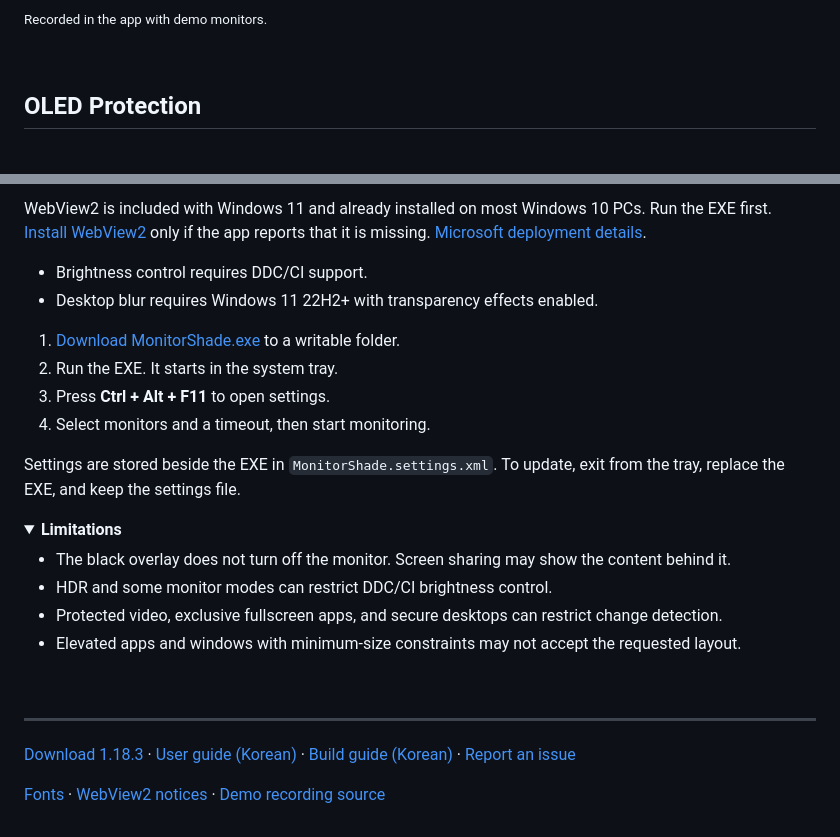
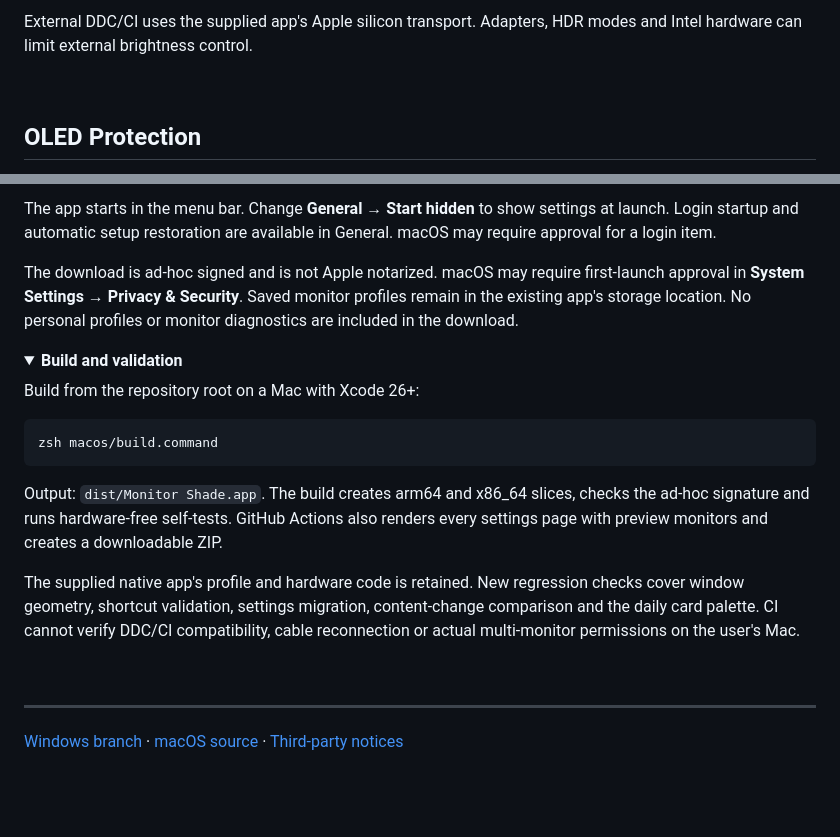
Before and after one commit to iismn/MonitorShade, a Markdown page: README.md, 2 parts joined by grey strips. Rendered like a GitHub page; folded sections open; blank space fills up the shorter version.

````diff
--- a/README.md
+++ b/README.md
@@ -22,5 +36,5 @@
 
-<sub>Recorded in the app with demo monitors.</sub>
+External DDC/CI uses the supplied app's Apple silicon transport. Adapters, HDR modes and Intel hardware can limit external brightness control.
 
 <br>
 
@@ -70,25 +83,22 @@ Windows 10 2004+ or Windows 11, x64, and .NET Framework 4.8.
 
-WebView2 is included with Windows 11 and already installed on most Windows 10 PCs. Run the EXE first. [Install WebView2](https://developer.microsoft.com/microsoft-edge/webview2/) only if the app reports that it is missing. [Microsoft deployment details](https://learn.microsoft.com/microsoft-edge/webview2/concepts/distribution).
+The app starts in the menu bar. Change **General → Start hidden** to show settings at launch. Login startup and automatic setup restoration are available in General. macOS may require approval for a login item.
 
-- Brightness control requires DDC/CI support.
-- Desktop blur requires Windows 11 22H2+ with transparency effects enabled.
-
-1. [Download MonitorShade.exe](https://github.com/iismn/MonitorShade/releases/download/v1.18.3/MonitorShade.exe) to a writable folder.
-2. Run the EXE. It starts in the system tray.
-3. Press **Ctrl + Alt + F11** to open settings.
-4. Select monitors and a timeout, then start monitoring.
-
-Settings are stored beside the EXE in `MonitorShade.settings.xml`. To update, exit from the tray, replace the EXE, and keep the settings file.
+The download is ad-hoc signed and is not Apple notarized. macOS may require first-launch approval in **System Settings → Privacy & Security**. Saved monitor profiles remain in the existing app's storage location. No personal profiles or monitor diagnostics are included in the download.
 
 </details>
 
 <details>
-<summary><strong>Limitations</strong></summary>
+<summary><strong>Build and validation</strong></summary>
 
-- The black overlay does not turn off the monitor. Screen sharing may show the content behind it.
-- HDR and some monitor modes can restrict DDC/CI brightness control.
-- Protected video, exclusive fullscreen apps, and secure desktops can restrict change detection.
-- Elevated apps and windows with minimum-size constraints may not accept the requested layout.
+Build from the repository root on a Mac with Xcode 26+:
+
+```sh
+zsh macos/build.command
+```
+
+Output: `dist/Monitor Shade.app`. The build creates arm64 and x86_64 slices, checks the ad-hoc signature and runs hardware-free self-tests. GitHub Actions also renders every settings page with preview monitors and creates a downloadable ZIP.
+
+The supplied native app's profile and hardware code is retained. New regression checks cover window geometry, shortcut validation, settings migration, content-change comparison and the daily card palette. CI cannot verify DDC/CI compatibility, cable reconnection or actual multi-monitor permissions on the user's Mac.
 
 </details>
 
@@ -96,6 +106,4 @@ Settings are stored beside the EXE in `MonitorShade.settings.xml`. To update, ex
 
 ---
 
-[Download 1.18.3](https://github.com/iismn/MonitorShade/releases/download/v1.18.3/MonitorShade.exe) · [User guide (Korean)](docs/user-guide.md) · [Build guide (Korean)](docs/technical-guide.md) · [Report an issue](https://github.com/iismn/MonitorShade/issues)
-
-[Fonts](source/fonts/README.md) · [WebView2 notices](source/licenses) · [Demo recording source](docs/tools/README.md)
+[Windows branch](https://github.com/iismn/MonitorShade/tree/window) · [macOS source](macos) · [Third-party notices](macos/ThirdPartyLicenses.txt)
````
Also changed, not shown: other parts of README.md (+41 -28 lines), macos/VALIDATION.md (added, +33 -0 lines), docs/images/macos-evening-brightness.png (added), docs/images/macos-evening-displays.png (added), docs/images/macos-evening-layout.png (added), docs/images/macos-morning-brightness.png (added).
